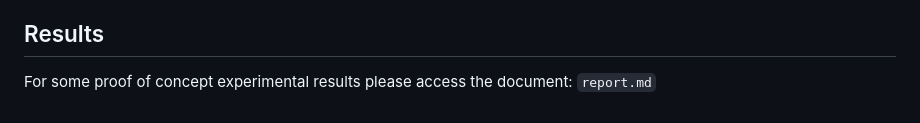
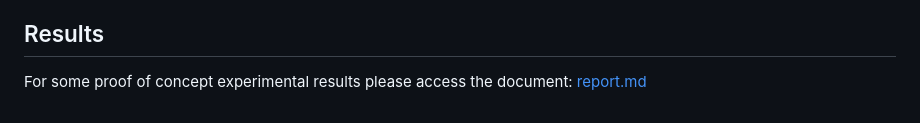
Before and after one commit to Javeth-CM/Calcium_network_dynamics, a Markdown page: README.md, the part around one of its changes. Drawn GitHub-style.

```diff
--- a/README.md
+++ b/README.md
@@ -226,4 +226,4 @@ sCaSpA (v1.3#3) is actively developed and a few GUI features are not yet fully i
 
 ## Results
 
-For some proof of concept experimental results please access the document: `report.md`
+For some proof of concept experimental results please access the document: [report.md](report.md)
```
Also changed, not shown: other parts of README.md (+1 -1 lines).
